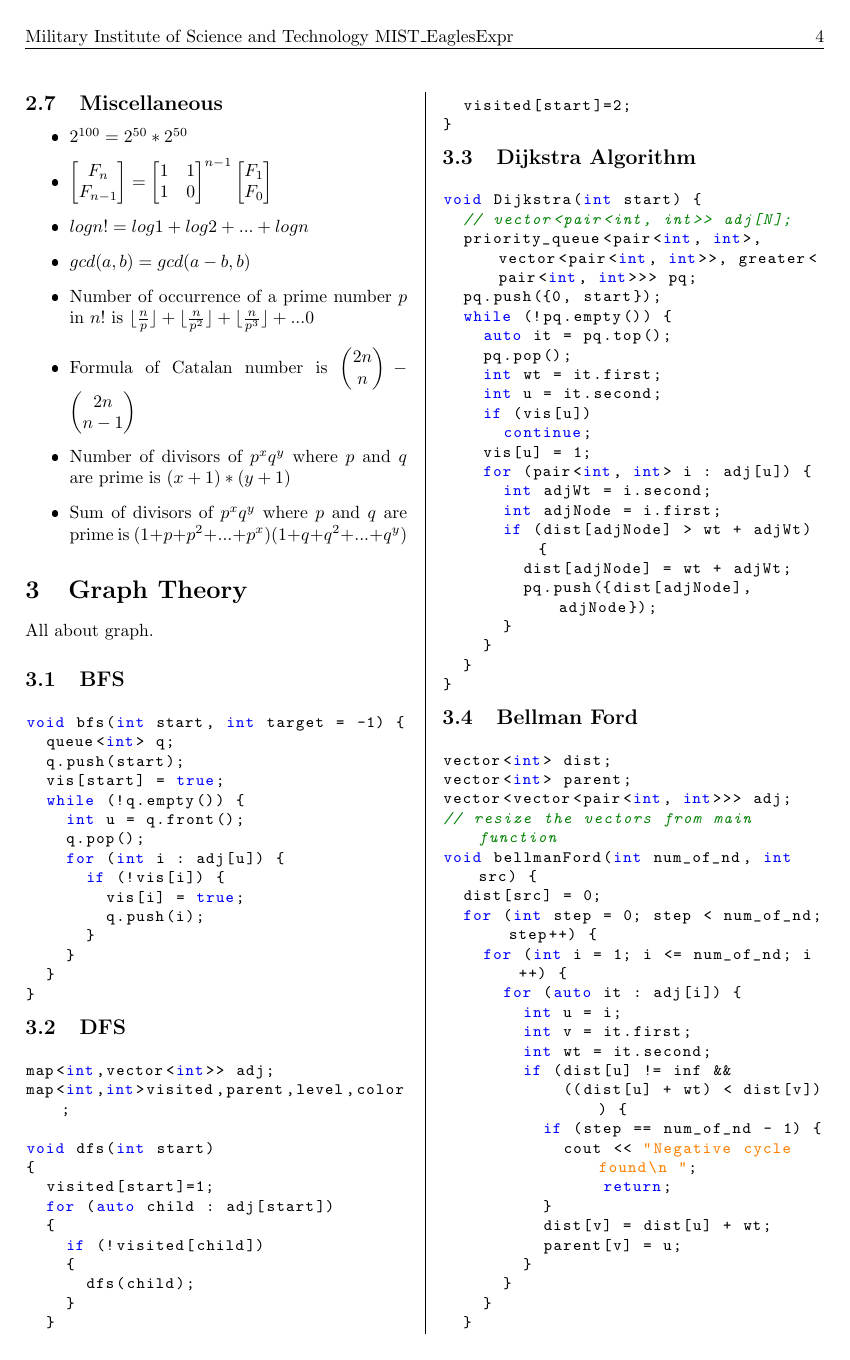
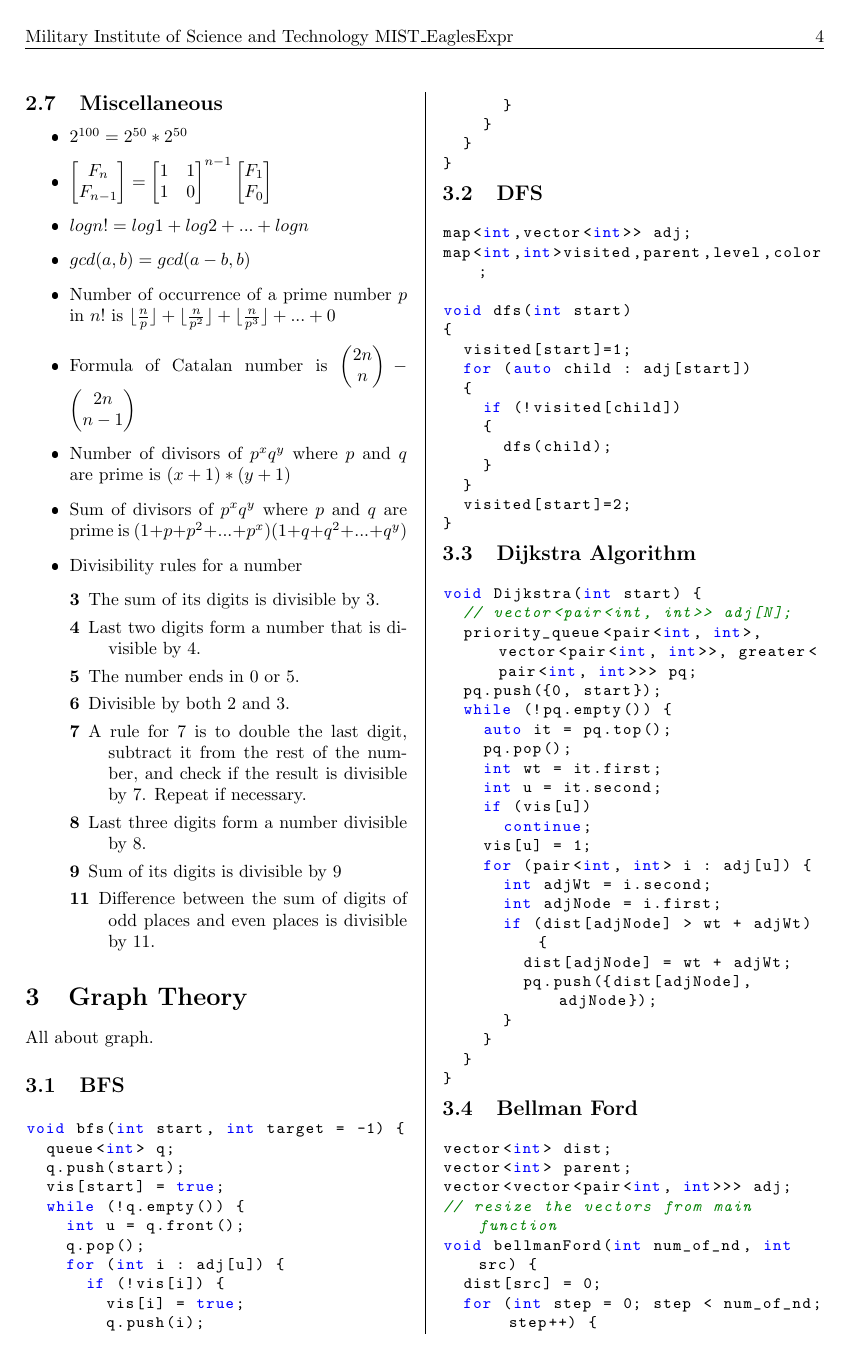
Before and after one commit to Tamal267/CodeBook, a LaTeX document (main.tex): page 4 of 13. The pictures show the PDF file main.pdf that the author committed with the source.

Commit message:
divisibility rules added

```diff
--- a/main.tex
+++ b/main.tex
@@ -274,6 +274,17 @@ bitset<size>(val).to_string();
     \item Sum of divisors of $p^xq^y$ where $p$ and $q$ are prime is \(
     	(1 + p + p^2 + ... + p^x) (1 + q + q^2 + ... + q^y)
     \)
+    \item Divisibility rules for a number
+    \begin{description}
+	   	\item[3] The sum of its digits is divisible by $3$.
+	   	\item[4] Last two digits form a number that is divisible by $4$.
+	   	\item[5] The number ends in $0$ or $5$.
+	   	\item[6] Divisible by both $2$ and $3$.
+	   	\item[7] A rule for $7$ is to double the last digit, subtract it from the rest of the number, and check if the result is divisible by $7$. Repeat if necessary.
+	   	\item[8]  Last three digits form a number divisible by $8$.
+	   	\item[9] Sum of its digits is divisible by $9$
+	   	\item[11] Difference between the sum of digits of odd places and even places is divisible by $11$.
+   \end{description}
 \end{itemize}
 
 \section{Graph Theory}
```
Also changed, not shown: main.pdf, main.tex (2 more changed lines).
